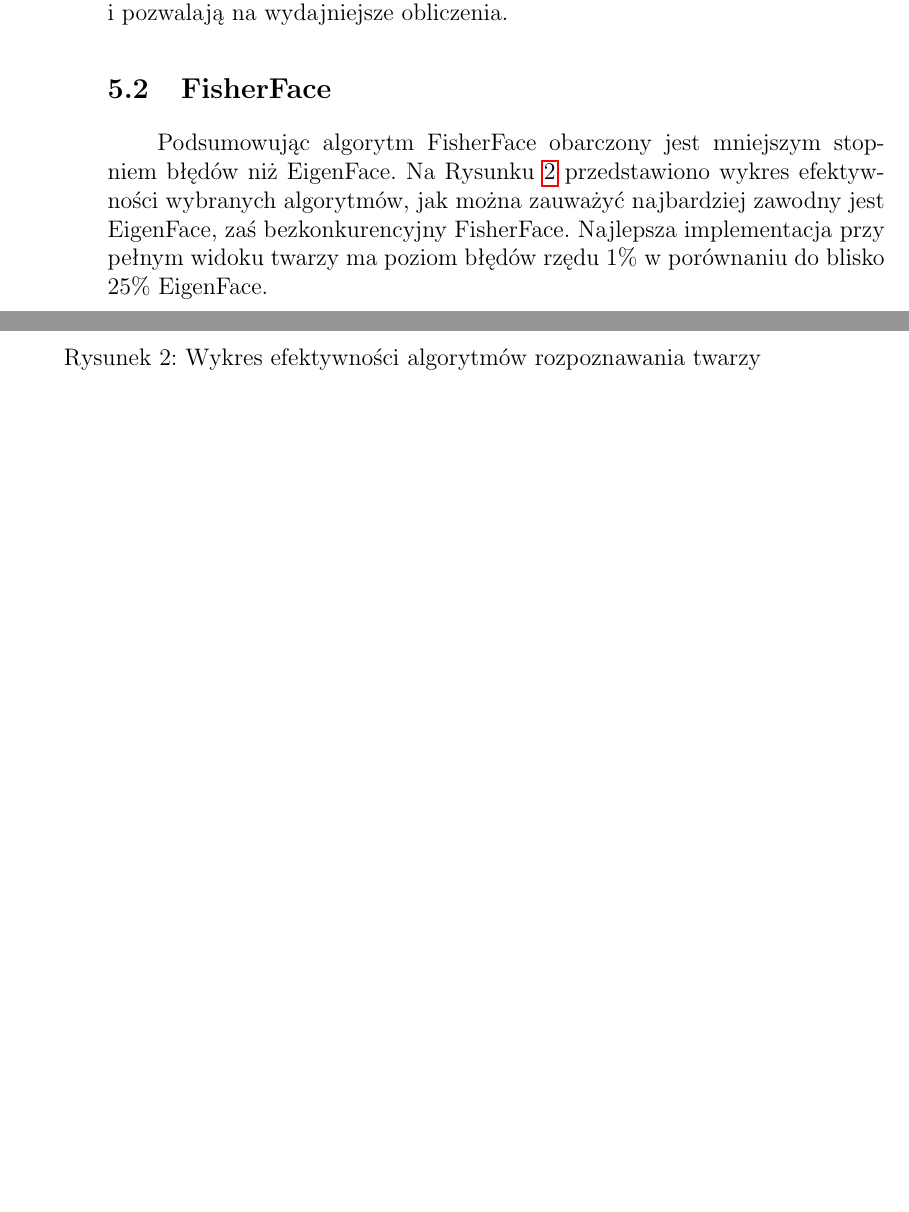
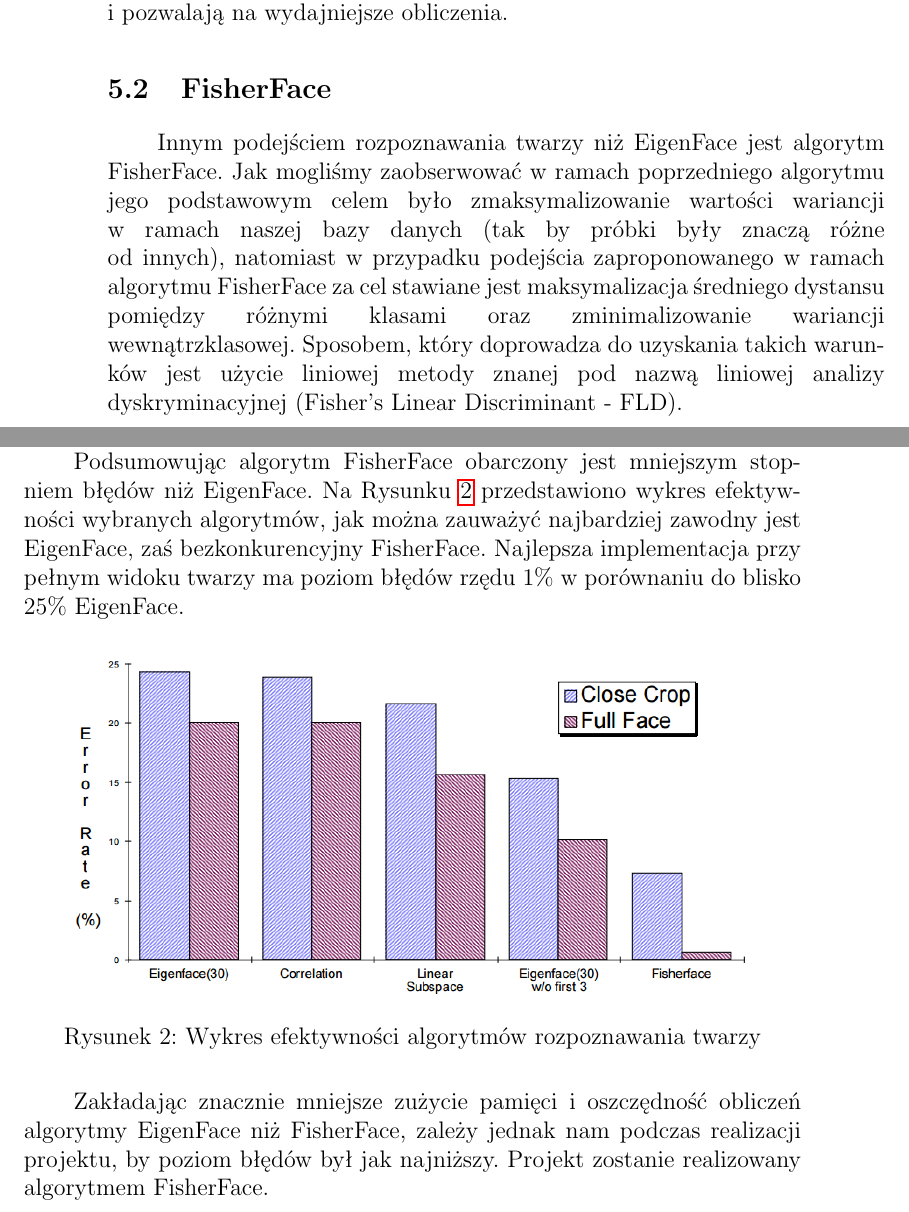
Before and after one commit to wapet1995/PT-Projekt-Rozpoznawanie-twarzy, a LaTeX document (Dokumentacja/Dokumentacja.tex, which reads Dokumentacja/FisherFace.tex): two parts of pages 6 and 7 of 7, joined at a grey line, cut so that both start at the same text, the shorter picture padded with empty space. Compiled offline with pdfLaTeX; the source files are stored in an older character set and shown here as Unicode.

Commit message:
update dokumentacja
Dodano krótki opis algorytmu fisherface i dokończono opis podsumowania

```diff
--- a/Dokumentacja/Dokumentacja.tex
+++ b/Dokumentacja/Dokumentacja.tex
@@ -103,6 +103,8 @@
 	\input{EigenFace.tex}
 	\subsection{FisherFace}
 	\input{FisherFace.tex}
+	\newpage
+	\subsection{Wybór algorytmu}
 	Podsumowując algorytm FisherFace obarczony jest mniejszym stopniem błędów niż EigenFace. Na Rysunku \ref{fig:wykres_algorytmow} przedstawiono wykres efektywności wybranych algorytmów, jak można zauważyć najbardziej zawodny jest EigenFace, zaś bezkonkurencyjny FisherFace. Najlepsza implementacja przy pełnym widoku twarzy ma poziom błędów rzędu 1\% w porównaniu do blisko 25\% EigenFace.
 	\begin{figure}[!h]
 		\centering
@@ -110,4 +112,6 @@
 		\caption{Wykres efektywności algorytmów rozpoznawania twarzy}
 		\label{fig:wykres_algorytmow}
 	\end{figure}
+
+	Zakładając znacznie mniejsze zużycie pamięci i oszczędność obliczeń algorytmy EigenFace niż FisherFace, zależy jednak nam podczas realizacji projektu, by poziom błędów był jak najniższy. Projekt zostanie realizowany algorytmem FisherFace.
 \end{document}
--- a/Dokumentacja/FisherFace.tex
+++ b/Dokumentacja/FisherFace.tex
@@ -0,0 +1 @@
+Innym podejściem rozpoznawania twarzy niż EigenFace jest algorytm FisherFace. Jak mogliśmy zaobserwować w ramach poprzedniego algorytmu \linebreak jego podstawowym celem było zmaksymalizowanie wartości wariancji \linebreak w ramach naszej bazy danych (tak by próbki były znaczą różne \linebreak od innych), natomiast w przypadku podejścia zaproponowanego w ramach algorytmu FisherFace za cel stawiane jest maksymalizacja średniego dystansu \linebreak pomiędzy różnymi klasami oraz zminimalizowanie wariancji \linebreak wewnątrzklasowej. Sposobem, który doprowadza do uzyskania takich warunków jest użycie liniowej metody znanej pod nazwą liniowej analizy \linebreak dyskryminacyjnej (Fisher's Linear Discriminant - FLD).
```
Also changed, not shown: Dokumentacja/Dokumentacja.pdf.
